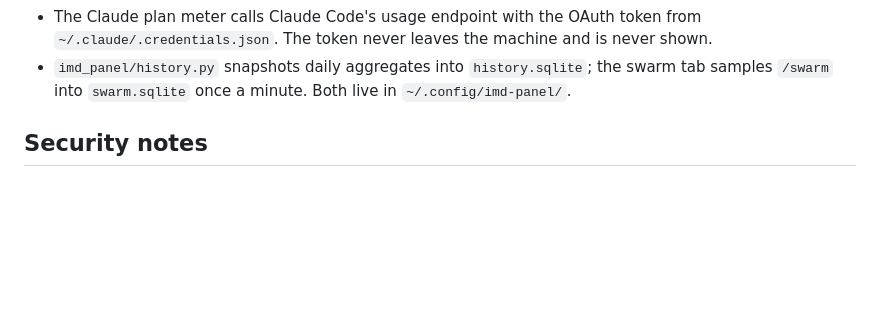
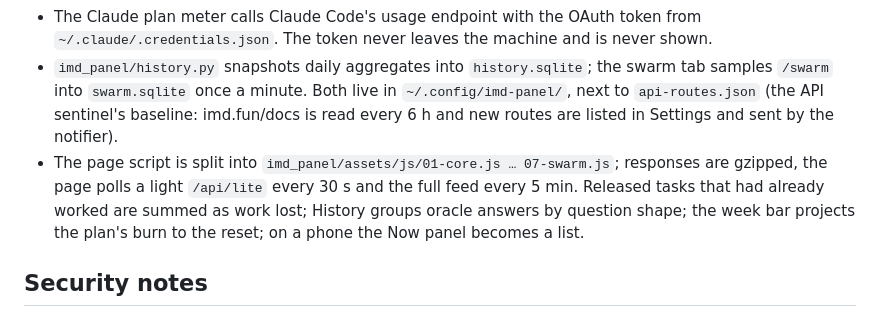
Before and after one commit to pointbreak01/imd-panel, a Markdown page: README.md, the part around the change. Rendered like a GitHub page; blank space fills up the shorter version.

Commit message:
Split the page script, gzip and a light 30 s feed, work-lost counter, oracle question shapes, week pace, API sentinel, phone list
Co-Authored-By: Claude Fable 5.1 <noreply@anthropic.com>

```diff
--- a/README.md
+++ b/README.md
@@ -145,7 +145,12 @@ they live in `notify.json` and `guard.json` in `~/.config/imd-panel/`.
 - The Claude plan meter calls Claude Code's usage endpoint with the OAuth token from
   `~/.claude/.credentials.json`. The token never leaves the machine and is never shown.
 - `imd_panel/history.py` snapshots daily aggregates into `history.sqlite`; the swarm tab samples `/swarm` into
-  `swarm.sqlite` once a minute. Both live in `~/.config/imd-panel/`.
+  `swarm.sqlite` once a minute. Both live in `~/.config/imd-panel/`, next to `api-routes.json` (the API sentinel's
+  baseline: imd.fun/docs is read every 6 h and new routes are listed in Settings and sent by the notifier).
+- The page script is split into `imd_panel/assets/js/01-core.js … 07-swarm.js`; responses are gzipped, the page polls a
+  light `/api/lite` every 30 s and the full feed every 5 min. Released tasks that had already worked are summed as work
+  lost; History groups oracle answers by question shape; the week bar projects the plan's burn to the reset; on a phone the
+  Now panel becomes a list.
 
 ## Security notes
 
```
